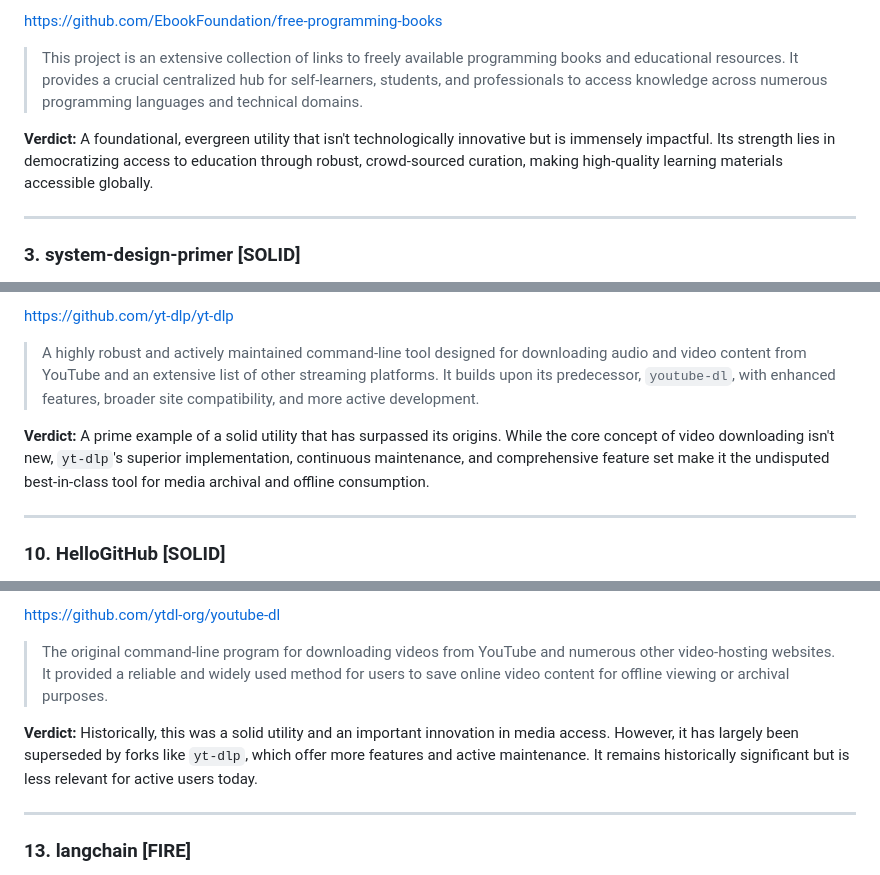
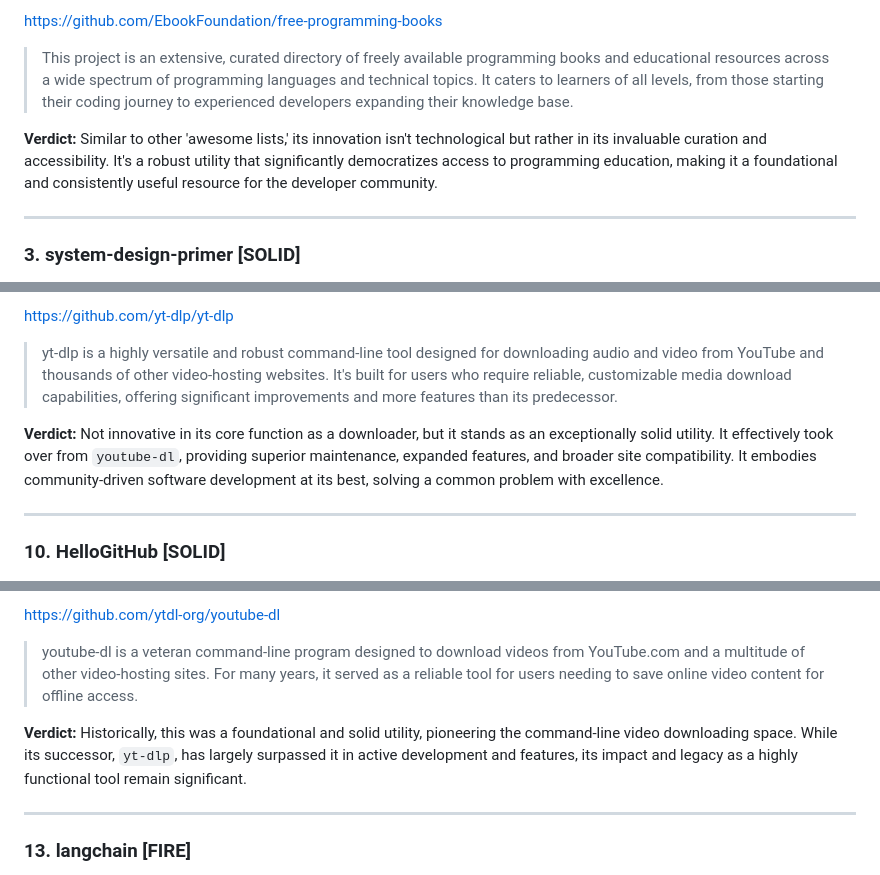
Before and after one commit to git-rvrb/github-trending, a Markdown page: reports/2026-04-21_trending_report.md, 3 parts joined by grey strips. GitHub-like rendering.

```diff
--- a/reports/2026-04-21_trending_report.md
+++ b/reports/2026-04-21_trending_report.md
@@ -52,9 +52,9 @@ https://github.com/public-apis/public-apis
 
 https://github.com/EbookFoundation/free-programming-books
 
-> This project is an extensive collection of links to freely available programming books and educational resources. It provides a crucial centralized hub for self-learners, students, and professionals to access knowledge across numerous programming languages and technical domains.
+> This project is an extensive, curated directory of freely available programming books and educational resources across a wide spectrum of programming languages and technical topics. It caters to learners of all levels, from those starting their coding journey to experienced developers expanding their knowledge base.
 
-**Verdict:** A foundational, evergreen utility that isn't technologically innovative but is immensely impactful. Its strength lies in democratizing access to education through robust, crowd-sourced curation, making high-quality learning materials accessible globally.
+**Verdict:** Similar to other 'awesome lists,' its innovation isn't technological but rather in its invaluable curation and accessibility. It's a robust utility that significantly democratizes access to programming education, making it a foundational and consistently useful resource for the developer community.
 
 ---
 
@@ -150,9 +150,9 @@ https://github.com/huggingface/transformers
 
 https://github.com/yt-dlp/yt-dlp
 
-> A highly robust and actively maintained command-line tool designed for downloading audio and video content from YouTube and an extensive list of other streaming platforms. It builds upon its predecessor, `youtube-dl`, with enhanced features, broader site compatibility, and more active development.
+> yt-dlp is a highly versatile and robust command-line tool designed for downloading audio and video from YouTube and thousands of other video-hosting websites. It's built for users who require reliable, customizable media download capabilities, offering significant improvements and more features than its predecessor.
 
-**Verdict:** A prime example of a solid utility that has surpassed its origins. While the core concept of video downloading isn't new, `yt-dlp`'s superior implementation, continuous maintenance, and comprehensive feature set make it the undisputed best-in-class tool for media archival and offline consumption.
+**Verdict:** Not innovative in its core function as a downloader, but it stands as an exceptionally solid utility. It effectively took over from `youtube-dl`, providing superior maintenance, expanded features, and broader site compatibility. It embodies community-driven software development at its best, solving a common problem with excellence.
 
 ---
 
@@ -192,9 +192,9 @@ https://github.com/langflow-ai/langflow
 
 https://github.com/ytdl-org/youtube-dl
 
-> The original command-line program for downloading videos from YouTube and numerous other video-hosting websites. It provided a reliable and widely used method for users to save online video content for offline viewing or archival purposes.
+> youtube-dl is a veteran command-line program designed to download videos from YouTube.com and a multitude of other video-hosting sites. For many years, it served as a reliable tool for users needing to save online video content for offline access.
 
-**Verdict:** Historically, this was a solid utility and an important innovation in media access. However, it has largely been superseded by forks like `yt-dlp`, which offer more features and active maintenance. It remains historically significant but is less relevant for active users today.
+**Verdict:** Historically, this was a foundational and solid utility, pioneering the command-line video downloading space. While its successor, `yt-dlp`, has largely surpassed it in active development and features, its impact and legacy as a highly functional tool remain significant.
 
 ---
 
```
Also changed, not shown: other parts of reports/2026-04-21_trending_report.md (+45 -45 lines).
